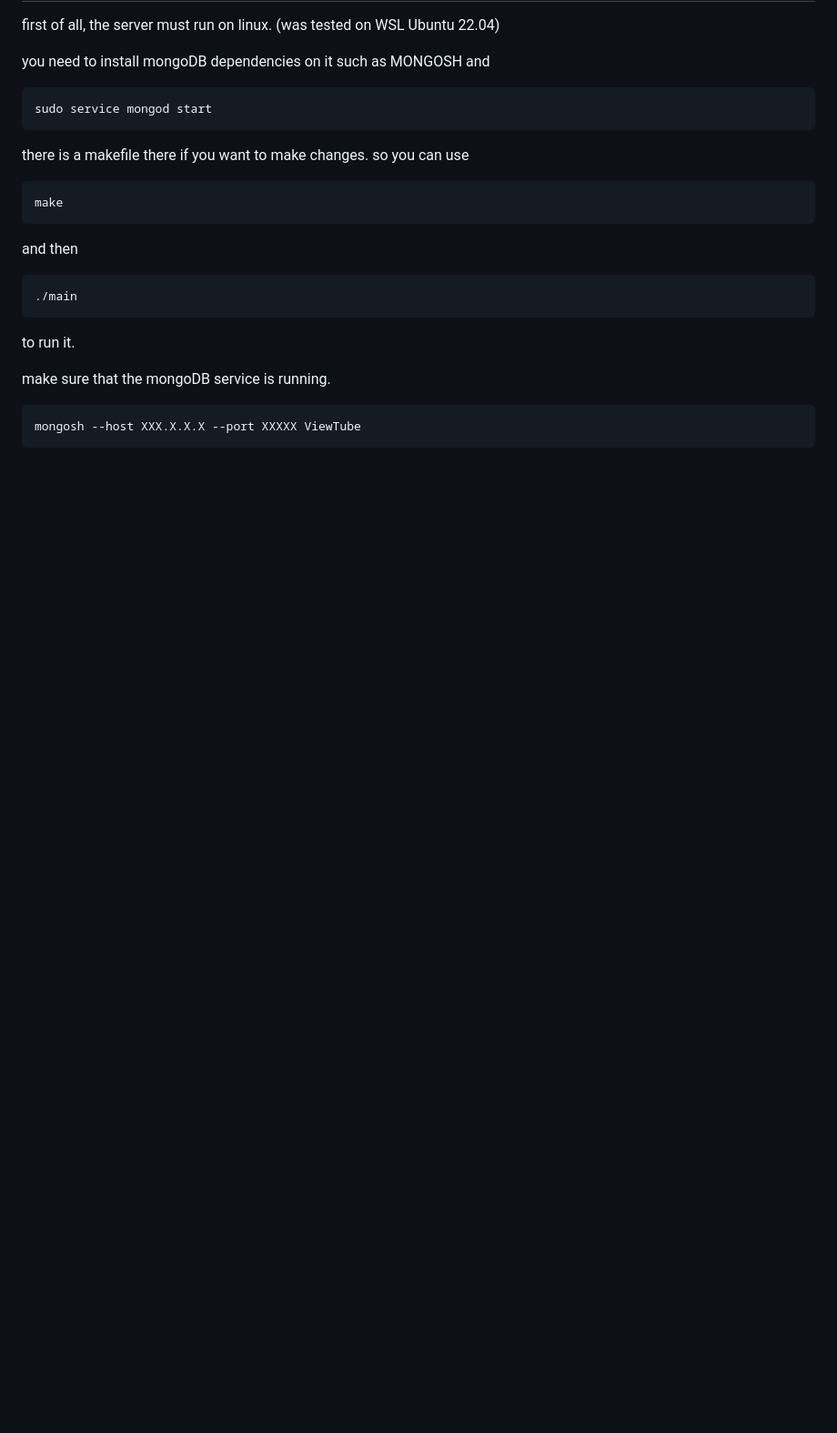
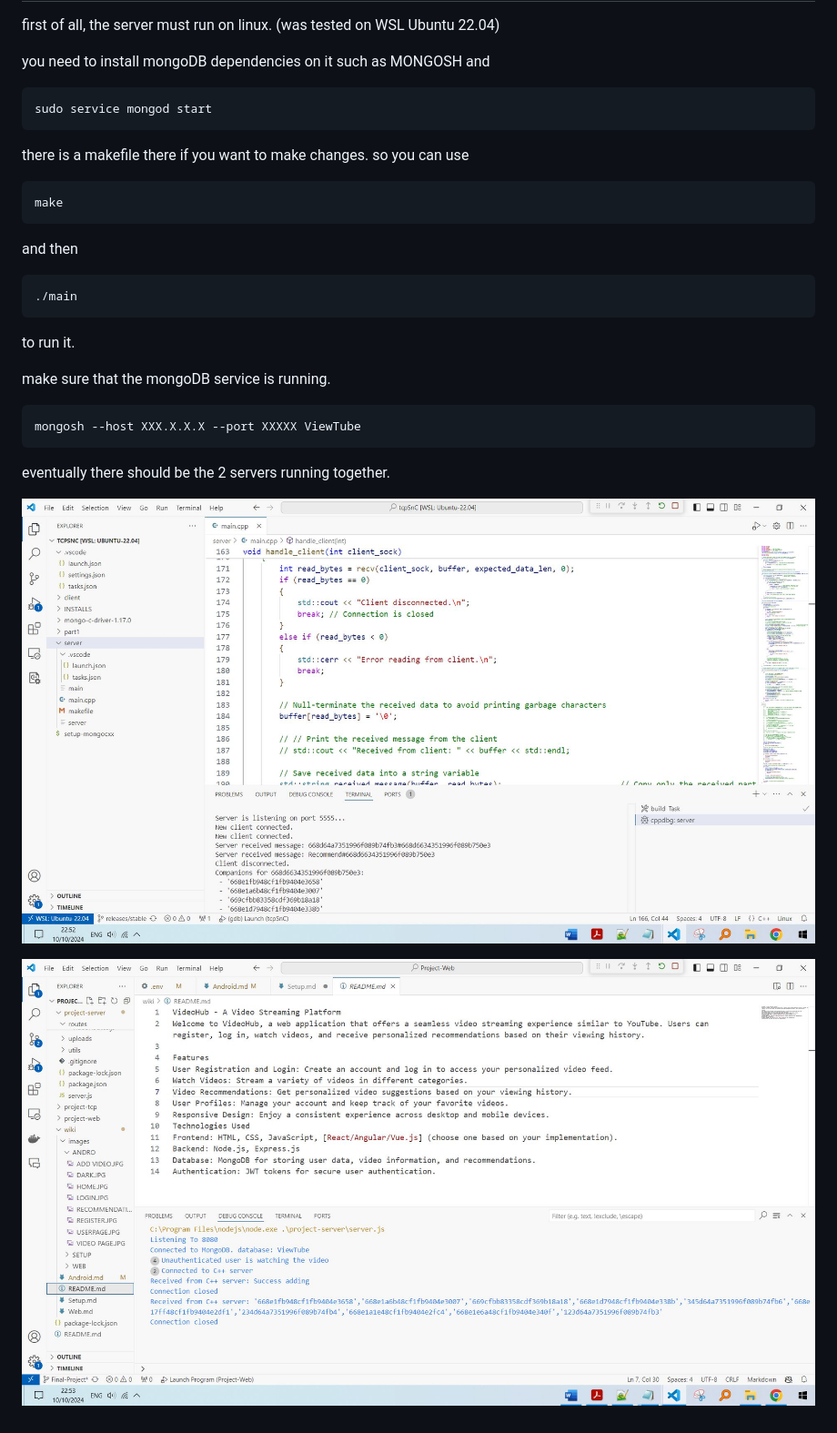
Before and after one commit to OriGuez/Project-Web, a Markdown page: wiki/Setup.md, the part around the change. Shown at 91% size. GitHub-like rendering; pictures changed too: wiki/images/SETUP/SERVER2.JPG (added), wiki/images/SETUP/SERVER3.JPG (added); blank space fills up the shorter version.

````diff
--- a/wiki/Setup.md
+++ b/wiki/Setup.md
@@ -67,3 +67,10 @@ make sure that the mongoDB service is running.
 ```
 mongosh --host XXX.X.X.X --port XXXXX ViewTube
 ```
+
+
+eventually there should be the 2 servers running together.
+
+![alt text](images/SETUP/SERVER2.JPG)
+
+![alt text](images/SETUP/SERVER3.JPG)
````
Also changed, not shown: wiki/Android.md (+10 -0 lines), wiki/Web.md (+14 -1 lines), wiki/images/SETUP/SERVER.JPG (added).
